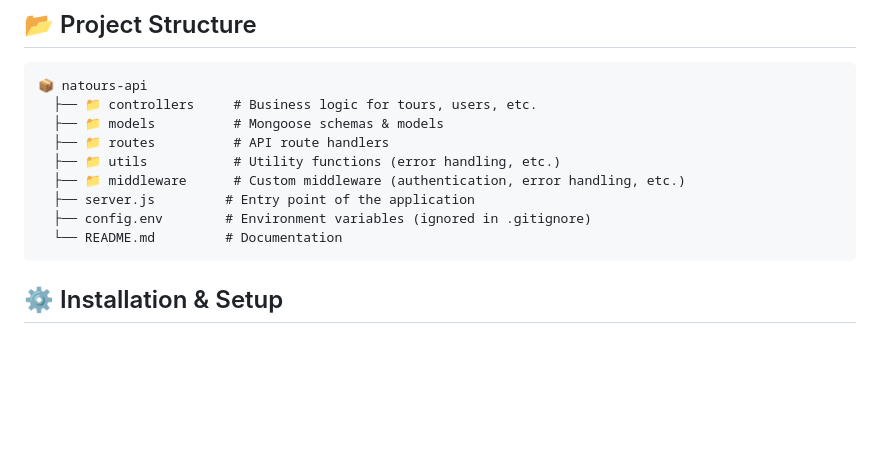
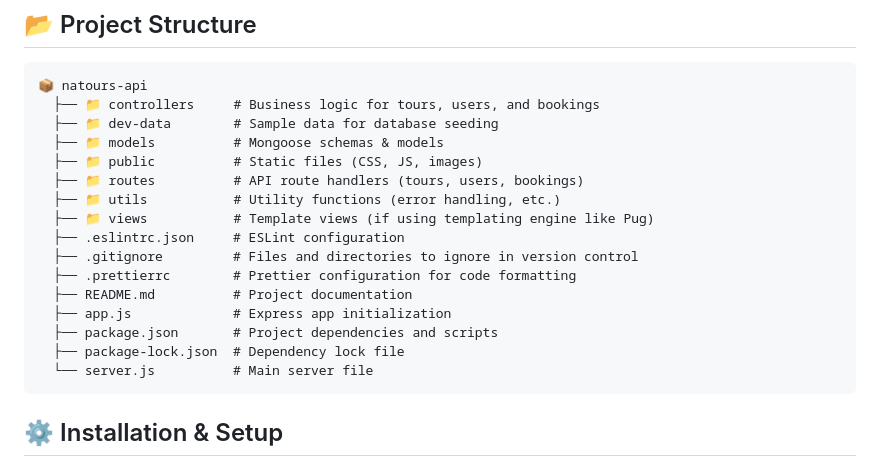
Before and after one commit to AdityaMethe03/Natours-app, a Markdown page: README.md, the part around the change. GitHub-like rendering; blank space fills up the shorter version.

````diff
--- a/README.md
+++ b/README.md
@@ -34,14 +34,21 @@ A feature-rich tour booking API built using Node.js, Express, MongoDB, and Mongo
 ## 📂 Project Structure
 ```
 📦 natours-api
-  ├── 📁 controllers     # Business logic for tours, users, etc.
+  ├── 📁 controllers     # Business logic for tours, users, and bookings
+  ├── 📁 dev-data        # Sample data for database seeding
   ├── 📁 models          # Mongoose schemas & models
-  ├── 📁 routes          # API route handlers
+  ├── 📁 public          # Static files (CSS, JS, images)
+  ├── 📁 routes          # API route handlers (tours, users, bookings)
   ├── 📁 utils           # Utility functions (error handling, etc.)
-  ├── 📁 middleware      # Custom middleware (authentication, error handling, etc.)
-  ├── server.js         # Entry point of the application
-  ├── config.env        # Environment variables (ignored in .gitignore)
-  └── README.md         # Documentation
+  ├── 📁 views           # Template views (if using templating engine like Pug)
+  ├── .eslintrc.json     # ESLint configuration
+  ├── .gitignore         # Files and directories to ignore in version control
+  ├── .prettierrc        # Prettier configuration for code formatting
+  ├── README.md          # Project documentation
+  ├── app.js             # Express app initialization
+  ├── package.json       # Project dependencies and scripts
+  ├── package-lock.json  # Dependency lock file
+  └── server.js          # Main server file
 ```
 ## ⚙️ Installation & Setup
 
````
